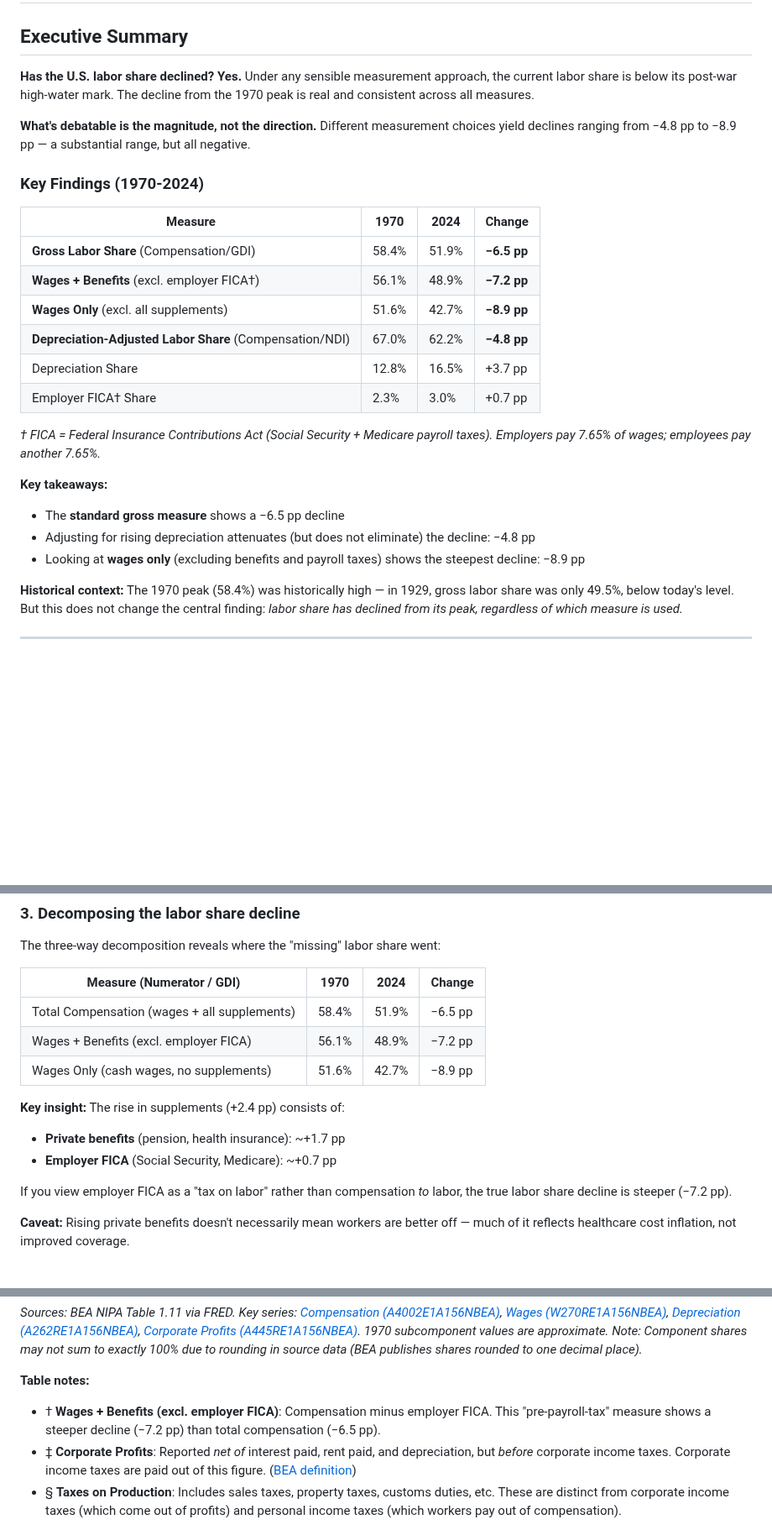
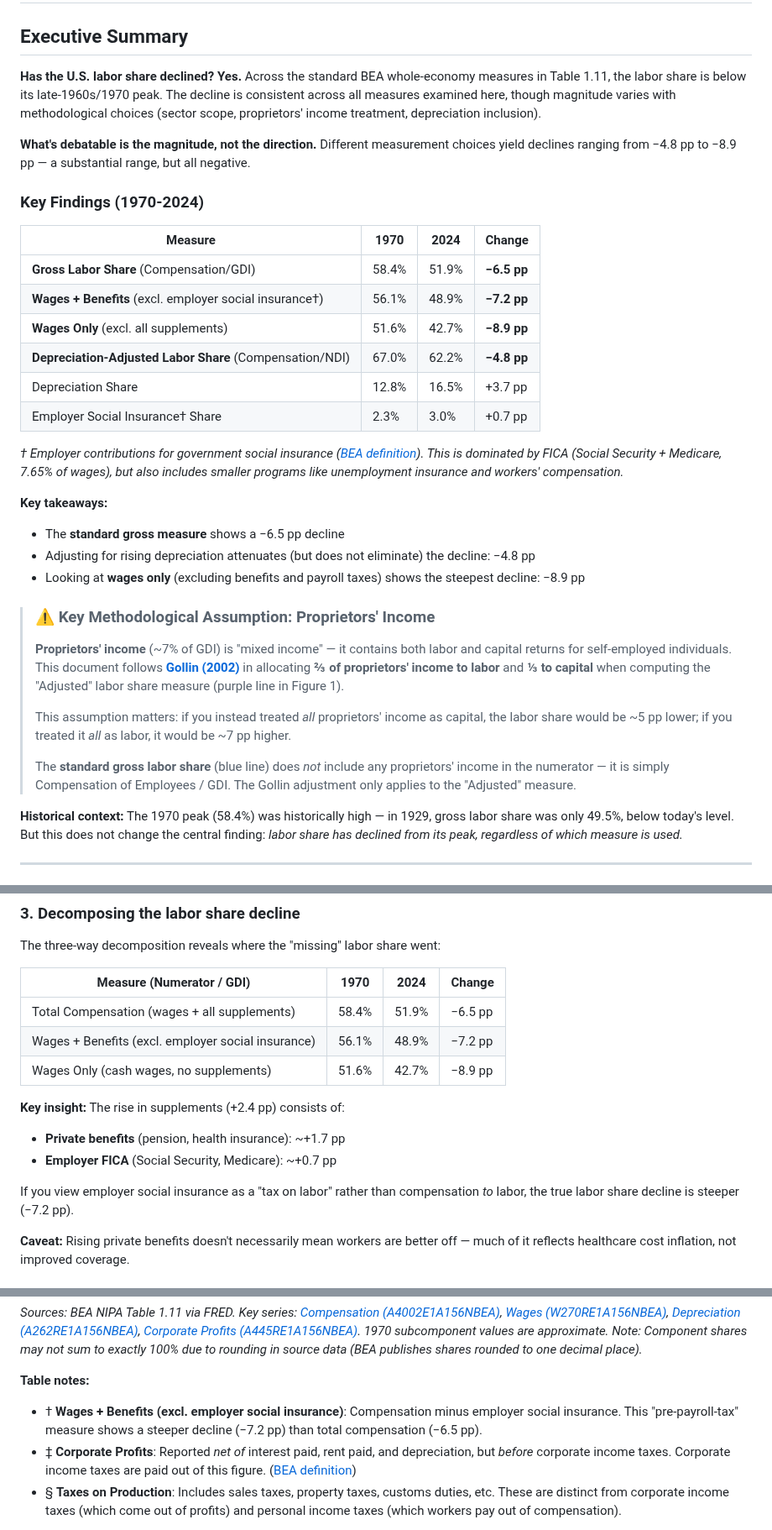
Before and after one commit to IlanStrauss/labor-share-research, a Markdown page: README.md, 3 parts joined by grey strips. Shown at 84% size. Rendered like a GitHub page; blank space fills up the shorter version.

```diff
--- a/README.md
+++ b/README.md
@@ -2,7 +2,7 @@
 
 ## Executive Summary
 
-**Has the U.S. labor share declined? Yes.** Under any sensible measurement approach, the current labor share is below its post-war high-water mark. The decline from the 1970 peak is real and consistent across all measures.
+**Has the U.S. labor share declined? Yes.** Across the standard BEA whole-economy measures in Table 1.11, the labor share is below its late-1960s/1970 peak. The decline is consistent across all measures examined here, though magnitude varies with methodological choices (sector scope, proprietors' income treatment, depreciation inclusion).
 
 **What's debatable is the magnitude, not the direction.** Different measurement choices yield declines ranging from −4.8 pp to −8.9 pp — a substantial range, but all negative.
 
@@ -11,18 +11,26 @@
 | Measure | 1970 | 2024 | Change |
 |---------|------|------|--------|
 | **Gross Labor Share** (Compensation/GDI) | 58.4% | 51.9% | **−6.5 pp** |
-| **Wages + Benefits** (excl. employer FICA†) | 56.1% | 48.9% | **−7.2 pp** |
+| **Wages + Benefits** (excl. employer social insurance†) | 56.1% | 48.9% | **−7.2 pp** |
 | **Wages Only** (excl. all supplements) | 51.6% | 42.7% | **−8.9 pp** |
 | **Depreciation-Adjusted Labor Share** (Compensation/NDI) | 67.0% | 62.2% | **−4.8 pp** |
 | Depreciation Share | 12.8% | 16.5% | +3.7 pp |
-| Employer FICA† Share | 2.3% | 3.0% | +0.7 pp |
+| Employer Social Insurance† Share | 2.3% | 3.0% | +0.7 pp |
 
-*† FICA = Federal Insurance Contributions Act (Social Security + Medicare payroll taxes). Employers pay 7.65% of wages; employees pay another 7.65%.*
+*† Employer contributions for government social insurance ([BEA definition](https://www.bea.gov/help/glossary/contribution-government-social-insurance)). This is dominated by FICA (Social Security + Medicare, 7.65% of wages), but also includes smaller programs like unemployment insurance and workers' compensation.*
 
 **Key takeaways:**
 - The **standard gross measure** shows a −6.5 pp decline
 - Adjusting for rising depreciation attenuates (but does not eliminate) the decline: −4.8 pp
 - Looking at **wages only** (excluding benefits and payroll taxes) shows the steepest decline: −8.9 pp
+
+> ### ⚠️ Key Methodological Assumption: Proprietors' Income
+>
+> **Proprietors' income** (~7% of GDI) is "mixed income" — it contains both labor and capital returns for self-employed individuals. This document follows **[Gollin (2002)](https://www.journals.uchicago.edu/doi/abs/10.1086/340770)** in allocating **⅔ of proprietors' income to labor** and **⅓ to capital** when computing the "Adjusted" labor share measure (purple line in Figure 1).
+>
+> This assumption matters: if you instead treated *all* proprietors' income as capital, the labor share would be ~5 pp lower; if you treated it *all* as labor, it would be ~7 pp higher.
+>
+> The **standard gross labor share** (blue line) does *not* include any proprietors' income in the numerator — it is simply Compensation of Employees / GDI. The Gollin adjustment only applies to the "Adjusted" measure.
 
 **Historical context:** The 1970 peak (58.4%) was historically high — in 1929, gross labor share was only 49.5%, below today's level. But this does not change the central finding: *labor share has declined from its peak, regardless of which measure is used.*
 
@@ -347,14 +362,14 @@ The three-way decomposition reveals where the "missing" labor share went:
 | Measure (Numerator / GDI) | 1970 | 2024 | Change |
 |---------------------------|------|------|--------|
 | Total Compensation (wages + all supplements) | 58.4% | 51.9% | −6.5 pp |
-| Wages + Benefits (excl. employer FICA) | 56.1% | 48.9% | −7.2 pp |
+| Wages + Benefits (excl. employer social insurance) | 56.1% | 48.9% | −7.2 pp |
 | Wages Only (cash wages, no supplements) | 51.6% | 42.7% | −8.9 pp |
 
 **Key insight:** The rise in supplements (+2.4 pp) consists of:
 - **Private benefits** (pension, health insurance): ~+1.7 pp
 - **Employer FICA** (Social Security, Medicare): ~+0.7 pp
 
-If you view employer FICA as a "tax on labor" rather than compensation *to* labor, the true labor share decline is steeper (−7.2 pp).
+If you view employer social insurance as a "tax on labor" rather than compensation *to* labor, the true labor share decline is steeper (−7.2 pp).
 
 **Caveat:** Rising private benefits doesn't necessarily mean workers are better off — much of it reflects healthcare cost inflation, not improved coverage.
 
@@ -390,7 +405,7 @@ The 1929 gross labor share was 49.5% — below the current 2024 level (51.9%). T
 *Sources: BEA NIPA Table 1.11 via FRED. Key series: [Compensation (A4002E1A156NBEA)](https://fred.stlouisfed.org/series/A4002E1A156NBEA), [Wages (W270RE1A156NBEA)](https://fred.stlouisfed.org/series/W270RE1A156NBEA), [Depreciation (A262RE1A156NBEA)](https://fred.stlouisfed.org/series/A262RE1A156NBEA), [Corporate Profits (A445RE1A156NBEA)](https://fred.stlouisfed.org/series/A445RE1A156NBEA). 1970 subcomponent values are approximate. Note: Component shares may not sum to exactly 100% due to rounding in source data (BEA publishes shares rounded to one decimal place).*
 
 **Table notes:**
-- † **Wages + Benefits (excl. employer FICA)**: Compensation minus employer FICA. This "pre-payroll-tax" measure shows a steeper decline (−7.2 pp) than total compensation (−6.5 pp).
+- † **Wages + Benefits (excl. employer social insurance)**: Compensation minus employer social insurance. This "pre-payroll-tax" measure shows a steeper decline (−7.2 pp) than total compensation (−6.5 pp).
 - ‡ **Corporate Profits**: Reported *net of* interest paid, rent paid, and depreciation, but *before* corporate income taxes. Corporate income taxes are paid out of this figure. ([BEA definition](https://www.bea.gov/help/glossary/corporate-profits-iva-and-ccadj))
 - § **Taxes on Production**: Includes sales taxes, property taxes, customs duties, etc. These are distinct from corporate income taxes (which come out of profits) and personal income taxes (which workers pay out of compensation).
 
```
Also changed, not shown: other parts of README.md (+34 -26 lines), labor_share_gross.png, 5 other files.
